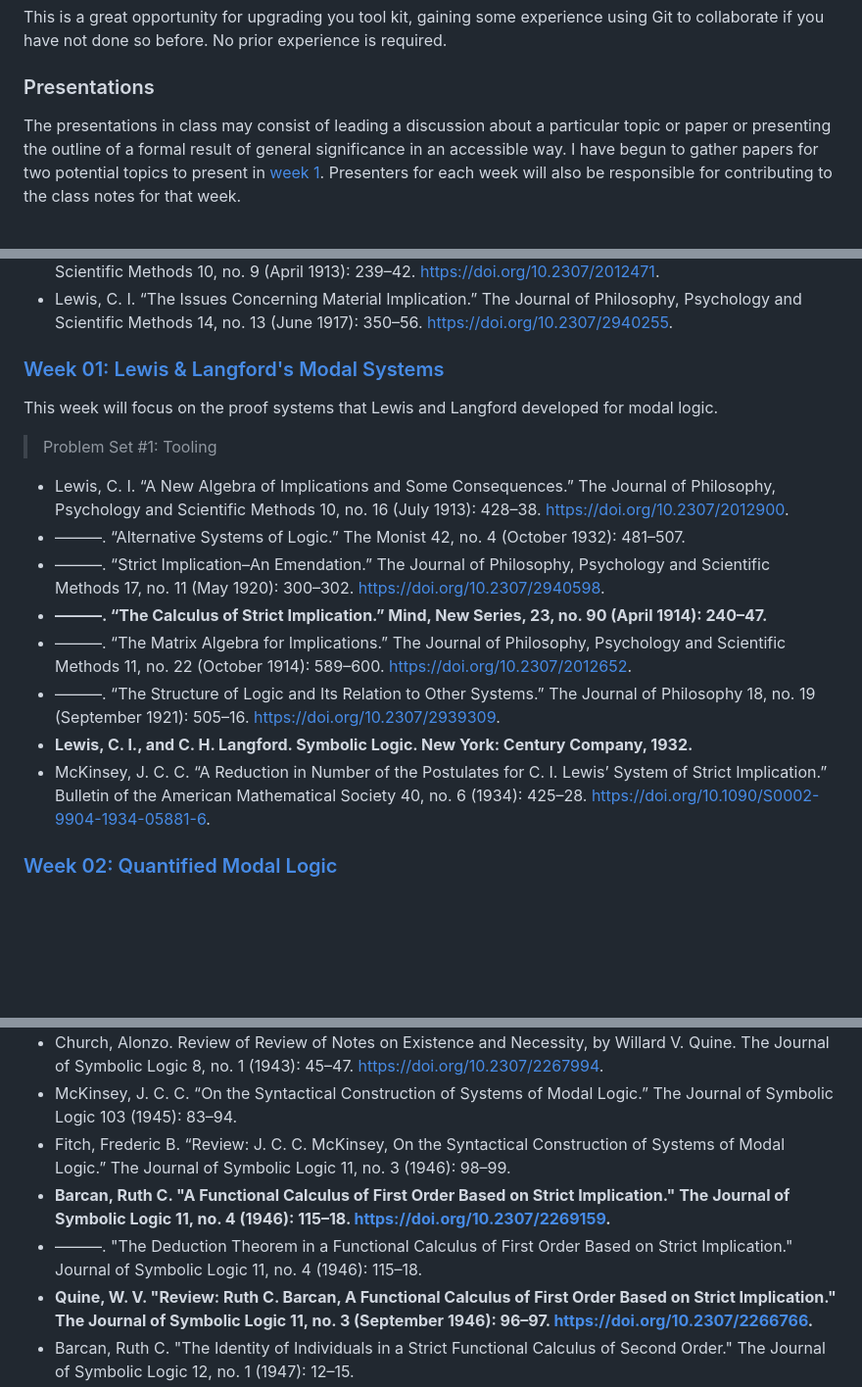
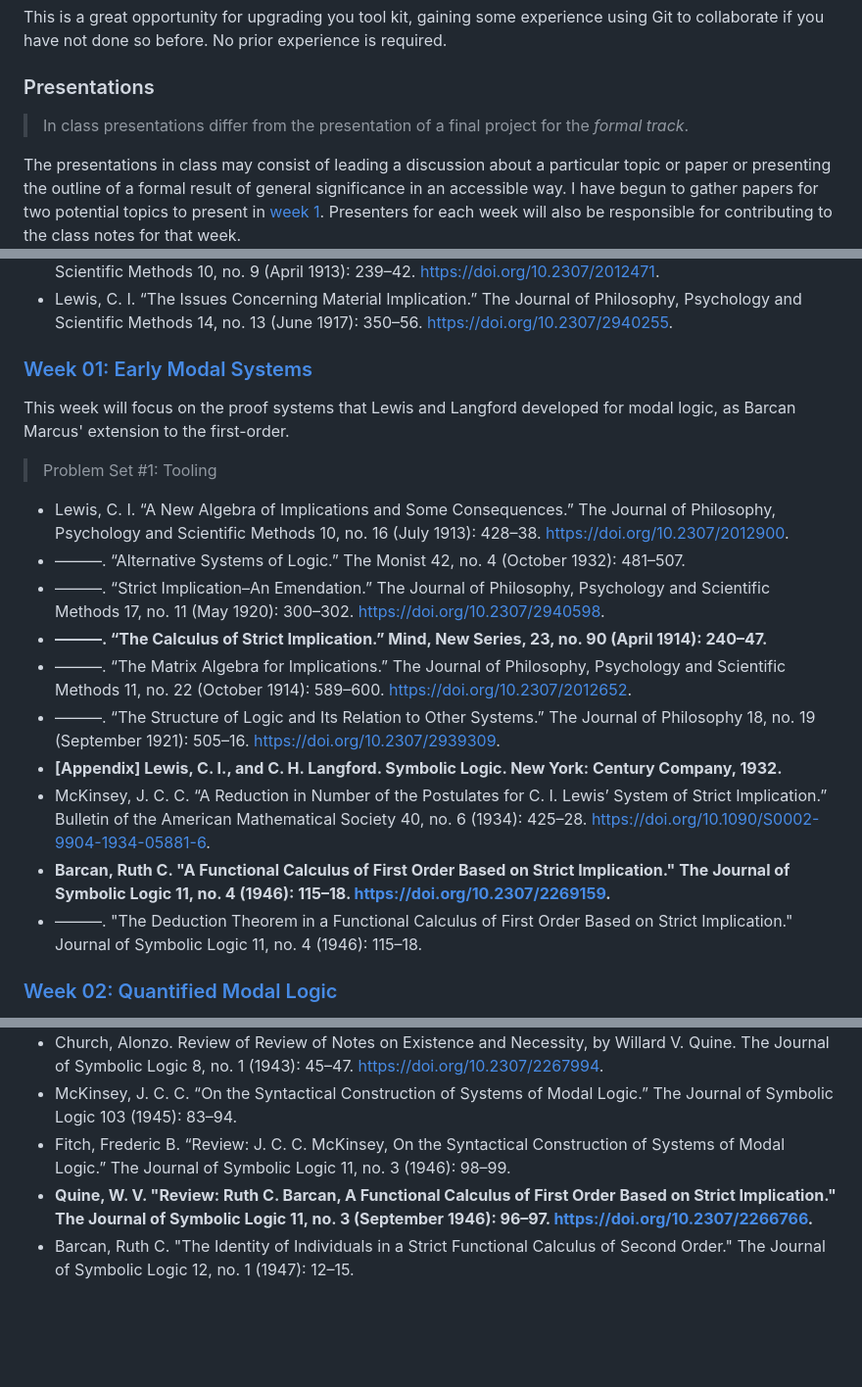
Before and after one commit to benbrastmckie/ModalHistory, a Markdown page: README.md, 3 parts joined by grey strips. Shown: that part at 98% size. Drawn GitHub-style; blank space fills up the shorter version.

Commit message:
moved barcan marcus earlier

```diff
--- a/README.md
+++ b/README.md
@@ -62,6 +62,8 @@ No prior experience is required.
 
 ### Presentations
 
+> In class presentations differ from the presentation of a final project for the _formal track_.
+
 The presentations in class may consist of leading a discussion about a particular topic or paper or presenting the outline of a formal result of general significance in an accessible way.
 I have begun to gather papers for two potential topics to present in [week 1](https://github.com/benbrastmckie/ModalHistoryPrivate/blob/master/readings/01_week/01_week.md).
 Presenters for each week will also be responsible for contributing to the class notes for that week.
@@ -81,9 +83,9 @@ This week will present the ambitions for this seminar before presenting the syst
 - Lewis, C. I. “Interesting Theorems in Symbolic Logic.” The Journal of Philosophy, Psychology and Scientific Methods 10, no. 9 (April 1913): 239–42. https://doi.org/10.2307/2012471.
 - Lewis, C. I. “The Issues Concerning Material Implication.” The Journal of Philosophy, Psychology and Scientific Methods 14, no. 13 (June 1917): 350–56. https://doi.org/10.2307/2940255.
 
-### [Week 01: Lewis & Langford's Modal Systems](https://github.com/benbrastmckie/ModalHistory/blob/master/1_modal_logic/01_week/01_week.md)
+### [Week 01: Early Modal Systems](https://github.com/benbrastmckie/ModalHistory/blob/master/1_modal_logic/01_week/01_week.md)
 
-This week will focus on the proof systems that Lewis and Langford developed for modal logic.
+This week will focus on the proof systems that Lewis and Langford developed for modal logic, as Barcan Marcus' extension to the first-order.
 
 > Problem Set #1: Tooling
 
@@ -93,8 +95,10 @@ This week will focus on the proof systems that Lewis and Langford developed for
 - **———. “The Calculus of Strict Implication.” Mind, New Series, 23, no. 90 (April 1914): 240–47.**
 - ———. “The Matrix Algebra for Implications.” The Journal of Philosophy, Psychology and Scientific Methods 11, no. 22 (October 1914): 589–600. https://doi.org/10.2307/2012652.
 - ———. “The Structure of Logic and Its Relation to Other Systems.” The Journal of Philosophy 18, no. 19 (September 1921): 505–16. https://doi.org/10.2307/2939309.
-- **Lewis, C. I., and C. H. Langford. Symbolic Logic. New York: Century Company, 1932.**
+- **[Appendix] Lewis, C. I., and C. H. Langford. Symbolic Logic. New York: Century Company, 1932.**
 - McKinsey, J. C. C. “A Reduction in Number of the Postulates for C. I. Lewis’ System of Strict Implication.” Bulletin of the American Mathematical Society 40, no. 6 (1934): 425–28. https://doi.org/10.1090/S0002-9904-1934-05881-6.
+- **Barcan, Ruth C. "A Functional Calculus of First Order Based on Strict Implication." The Journal of Symbolic Logic 11, no. 4 (1946): 115–18. https://doi.org/10.2307/2269159.**
+- ———. "The Deduction Theorem in a Functional Calculus of First Order Based on Strict Implication." Journal of Symbolic Logic 11, no. 4 (1946): 115–18.
 
 ### [Week 02: Quantified Modal Logic](https://github.com/benbrastmckie/ModalHistory/blob/master/1_modal_logic/02_week/02_week.md)
 
@@ -107,8 +111,6 @@ This week will focus on the quantified modal systems pioneered by Ruth Barcan Ma
 - Church, Alonzo. Review of Review of Notes on Existence and Necessity, by Willard V. Quine. The Journal of Symbolic Logic 8, no. 1 (1943): 45–47. https://doi.org/10.2307/2267994.
 - McKinsey, J. C. C. “On the Syntactical Construction of Systems of Modal Logic.” The Journal of Symbolic Logic 103 (1945): 83–94.
 - Fitch, Frederic B. “Review: J. C. C. McKinsey, On the Syntactical Construction of Systems of Modal Logic.” The Journal of Symbolic Logic 11, no. 3 (1946): 98–99.
-- **Barcan, Ruth C. "A Functional Calculus of First Order Based on Strict Implication." The Journal of Symbolic Logic 11, no. 4 (1946): 115–18. https://doi.org/10.2307/2269159.**
-- ———. "The Deduction Theorem in a Functional Calculus of First Order Based on Strict Implication." Journal of Symbolic Logic 11, no. 4 (1946): 115–18.
 - **Quine, W. V. "Review: Ruth C. Barcan, A Functional Calculus of First Order Based on Strict Implication." The Journal of Symbolic Logic 11, no. 3 (September 1946): 96–97. https://doi.org/10.2307/2266766.**
 - Barcan, Ruth C. "The Identity of Individuals in a Strict Functional Calculus of Second Order." The Journal of Symbolic Logic 12, no. 1 (1947): 12–15.
 - **Quine, W. V. "The Problem of Interpreting Modal Logic." The Journal of Symbolic Logic 12, no. 2 (1947): 43–48. https://doi.org/10.2307/2267247.**
```
